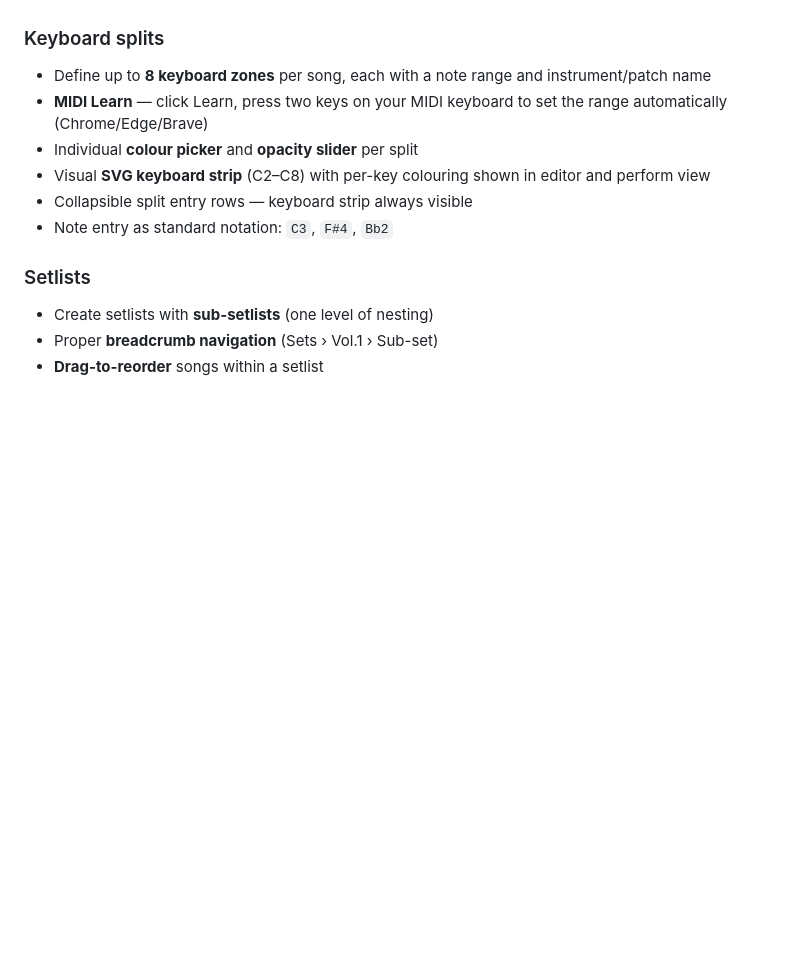
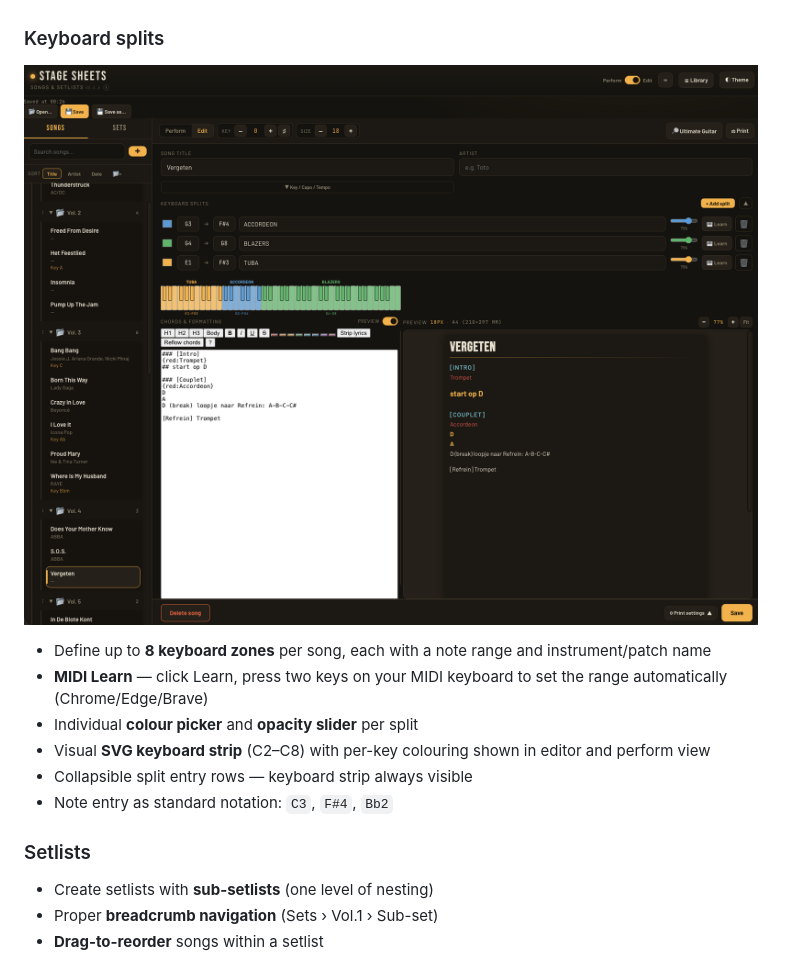
Before and after one commit to bartvandegriendt/stagesheets, a Markdown page: README.md, the part around the change. Rendered like a GitHub page; blank space fills up the shorter version.

Commit message:
Add image for keyboard splits in README
Added an image to illustrate keyboard splits feature.

```diff
--- a/README.md
+++ b/README.md
@@ -57,6 +57,7 @@ A self-contained, offline-capable chord sheet and setlist manager built for live
 - Tab title shows `Stage Sheets – Song – Artist`
 
 ### Keyboard splits
+![Use keyboard splits to make them visual on your sheets](screenshots/StageSheets-KeyboardSplits.png)
 - Define up to **8 keyboard zones** per song, each with a note range and instrument/patch name
 - **MIDI Learn** — click Learn, press two keys on your MIDI keyboard to set the range automatically (Chrome/Edge/Brave)
 - Individual **colour picker** and **opacity slider** per split
```
